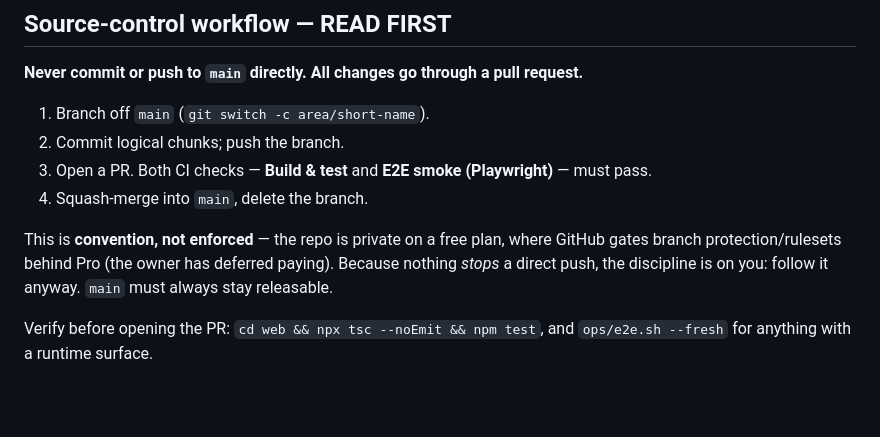
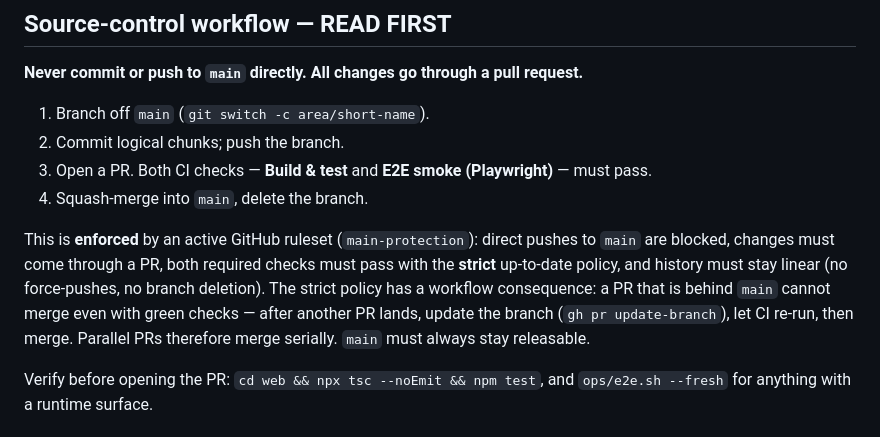
Before and after one commit to Mustry-Solutions/mustry-perspective-component-module, a Markdown page: CLAUDE.md, the part around the change. Rendered like a GitHub page; blank space fills up the shorter version.

Commit message:
Docs: CLAUDE.md — branch protection is now enforced (#75)
The source-control section claimed protection on main was convention only,
gated behind a paid GitHub plan. The repo now has an active main-protection
ruleset: PRs required, both CI checks required with the strict up-to-date
policy, linear history, no force-pushes. Document that, plus the practical
consequence that parallel PRs merge serially (update-branch -> CI -> merge).

Co-authored-by: Claude Fable 5 <noreply@anthropic.com>

```diff
--- a/CLAUDE.md
+++ b/CLAUDE.md
@@ -16,10 +16,14 @@ gateway/designer registration. See README.md for the component reference.
    must pass.
 4. Squash-merge into `main`, delete the branch.
 
-This is **convention, not enforced** — the repo is private on a free plan, where
-GitHub gates branch protection/rulesets behind Pro (the owner has deferred
-paying). Because nothing *stops* a direct push, the discipline is on you: follow
-it anyway. `main` must always stay releasable.
+This is **enforced** by an active GitHub ruleset (`main-protection`): direct
+pushes to `main` are blocked, changes must come through a PR, both required
+checks must pass with the **strict** up-to-date policy, and history must stay
+linear (no force-pushes, no branch deletion). The strict policy has a workflow
+consequence: a PR that is behind `main` cannot merge even with green checks —
+after another PR lands, update the branch (`gh pr update-branch`), let CI
+re-run, then merge. Parallel PRs therefore merge serially. `main` must always
+stay releasable.
 
 Verify before opening the PR: `cd web && npx tsc --noEmit && npm test`, and
 `ops/e2e.sh --fresh` for anything with a runtime surface.
```
